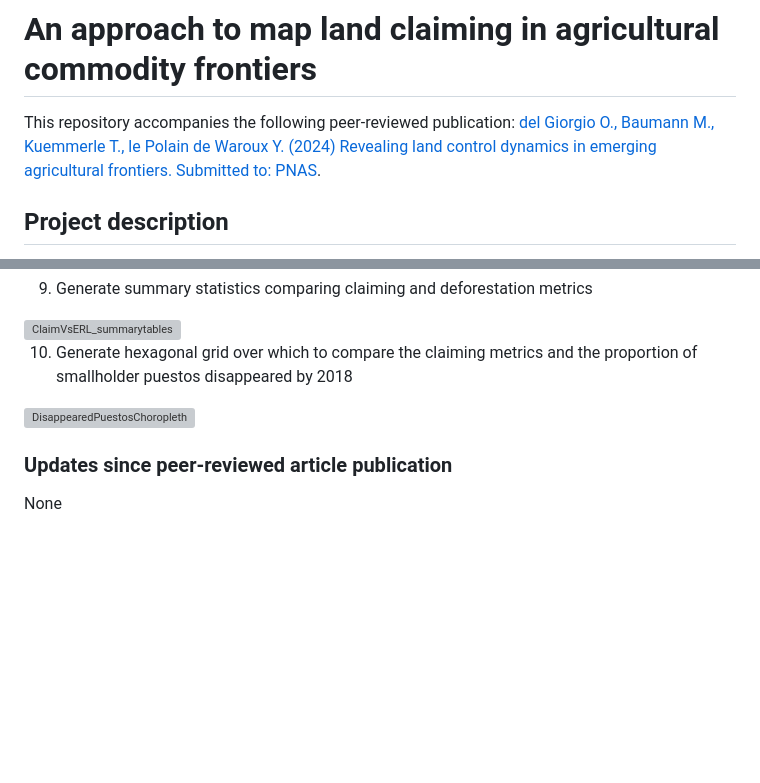
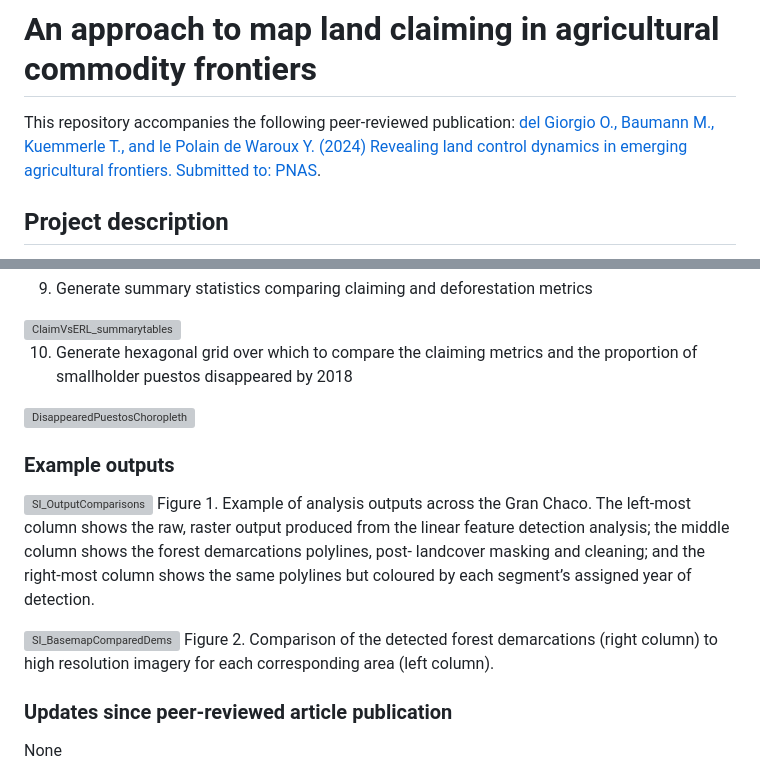
Before and after one commit to odelgi/LandClaiming_analysis, a Markdown page: README.md, 2 parts joined by grey strips. Rendered like a GitHub page; blank space fills up the shorter version; grey boxes are pictures that could not be loaded.

```diff
--- a/README.md
+++ b/README.md
@@ -1,7 +1,7 @@
 # An approach to map land claiming in agricultural commodity frontiers
 
 This repository accompanies the following peer-reviewed publication:
-[del Giorgio O., Baumann M., Kuemmerle T., le Polain de Waroux Y. (2024) Revealing land control dynamics in emerging agricultural frontiers. Submitted to: PNAS](Link).
+[del Giorgio O., Baumann M., Kuemmerle T., and le Polain de Waroux Y. (2024) Revealing land control dynamics in emerging agricultural frontiers. Submitted to: PNAS](Link).
 
 ## Project description
 The continued expansion of agricultural commodity production into the world’s tropical and subtropical forests represents one of the greatest threats to Earth system functioning and adds to the harms affecting the world’s most vulnerable. With corporate and governmental accountability still lacking in many regions, monitoring these expanding frontiers of resource appropriation is essential. Specifically, detecting where land is being staked out for commodity production offers the possibility of a better understanding of the early phases of frontier development and allows for a more accurate and timely targeting of interventions and enforcement, prior to the occurrence of large-scale deforestation. Yet, for many commodity frontiers, information on land deals, agricultural rents, and deforestation permits is unavailable, not uncommonly due to the concealment of official registries and the illegal nature of land acquisitions.
@@ -97,6 +97,13 @@ The analysis requires that the scripts be run in the following order:
 10. Generate hexagonal grid over which to compare the claiming metrics and the proportion of smallholder puestos disappeared by 2018
 <img width="784" alt="DisappearedPuestosChoropleth" src="https://github.com/odelgi/Demarcation_analysis/assets/61065884/59f9094c-e522-4c5b-9337-fd19fde344bf">
 
+### Example outputs
+![SI_OutputComparisons](https://github.com/odelgi/Demarcation_analysis/assets/61065884/59ea4cd6-8bf5-4cf8-88f9-8a7ccf340d93)
+Figure 1. Example of analysis outputs across the Gran Chaco. The left-most column shows the raw, raster output produced from the linear feature detection analysis; the middle column shows the forest demarcations polylines, post- landcover masking and cleaning; and the right-most column shows the same polylines but coloured by each segment’s assigned year of detection.
+
+![SI_BasemapComparedDems](https://github.com/odelgi/Demarcation_analysis/assets/61065884/dc2ce11d-0338-4891-9c09-188f17ac7359)
+Figure 2. Comparison of the detected forest demarcations (right column) to high resolution imagery for each corresponding area (left column).
+
 ### Updates since peer-reviewed article publication
 None
 
```
